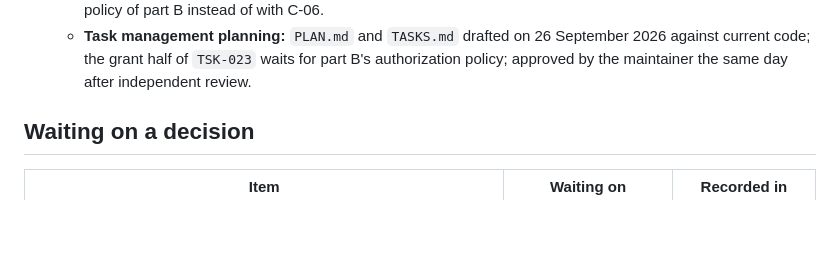
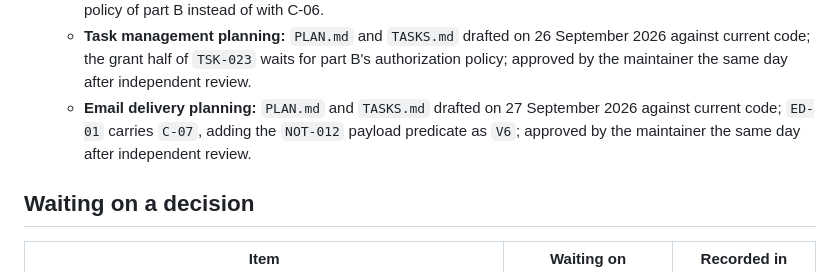
Before and after one commit to Loc-LX/LabTimeSheet, a Markdown page: plan.md, the part around the change. Drawn GitHub-style; blank space fills up the shorter version.

Commit message:
docs: plan Email delivery (part C)
PLAN.md and TASKS.md for the Email delivery feature, approved by the maintainer after independent review. ED-01 carries data-model C-07 (the NOT-012 payload predicate as V6, after a stored-row check); attendance-exception and overdue notices stay with their attendance plans under NOT-011.

```diff
--- a/plan.md
+++ b/plan.md
@@ -121,6 +121,7 @@ and in the constitution.
    - `PRJ-002`: the draft-deletion path checks only that the Project is `PLANNED`, not that it is empty, and physically deletes its Tasks, comments and work logs, which `PRJ-002` forbids for a non-empty Project and `GOV-014` forbids for work history; the constitution already records the missing emptiness check. V3 now adds `notifications.project_id`; the Project lifecycle plan uses that link to remove only notifications raised for an empty draft.
    - **Step-8 planning:** Project lifecycle `PLAN.md` and `TASKS.md` drafted on 26 September 2026 against current code and C-06, and approved by the maintainer the same day after independent review. Data-model C.4 and C-06 were amended the same day: the grant half of `TSK-023` writes `task_status_transitions`, whose contract `DB-020` V3 already enforces, so it ships with the Task management plan after the authorization policy of part B instead of with C-06.
    - **Task management planning:** `PLAN.md` and `TASKS.md` drafted on 26 September 2026 against current code; the grant half of `TSK-023` waits for part B's authorization policy; approved by the maintainer the same day after independent review.
+   - **Email delivery planning:** `PLAN.md` and `TASKS.md` drafted on 27 September 2026 against current code; `ED-01` carries `C-07`, adding the `NOT-012` payload predicate as `V6`; approved by the maintainer the same day after independent review.
 
 ## Waiting on a decision
 
```
Also changed, not shown: 2 other files.
